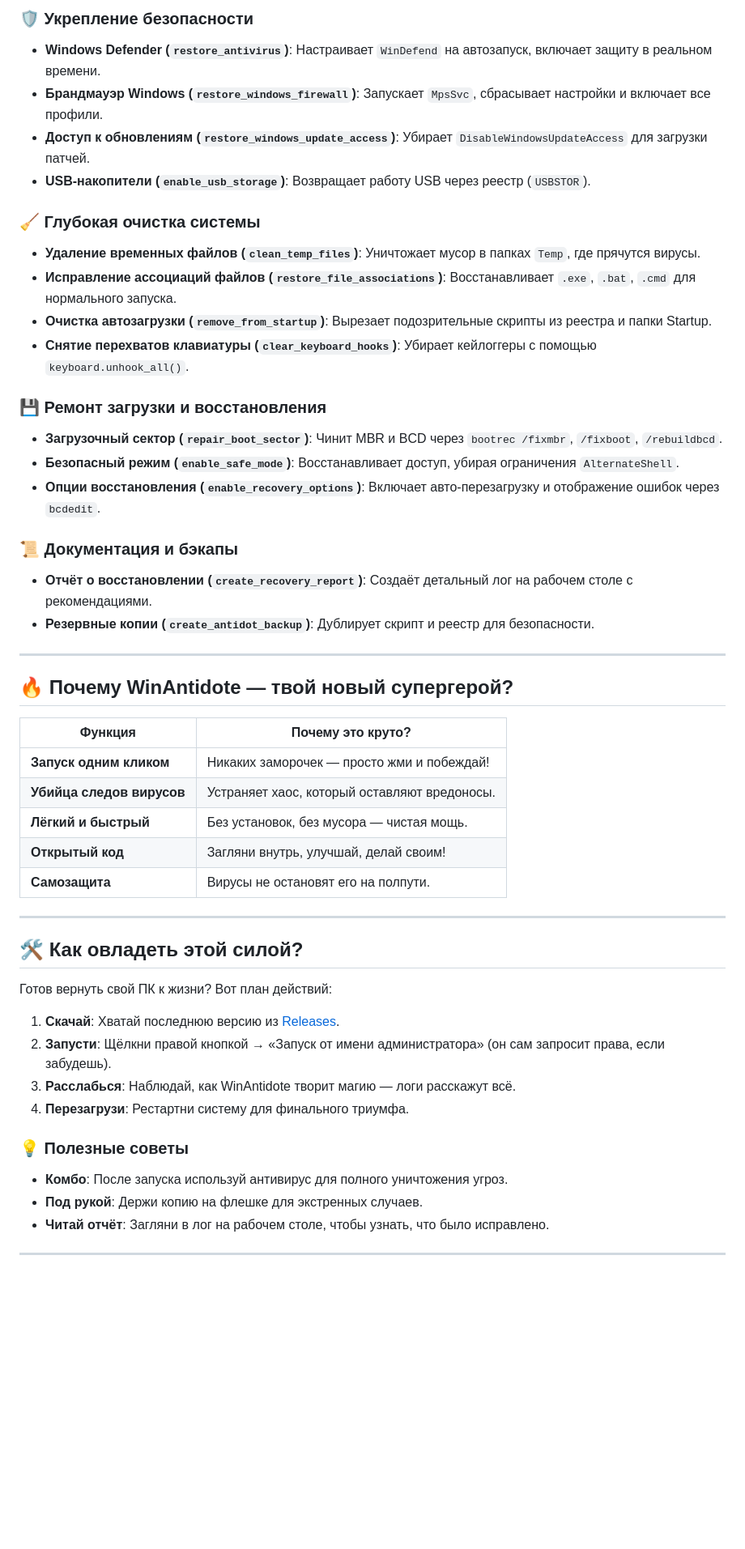
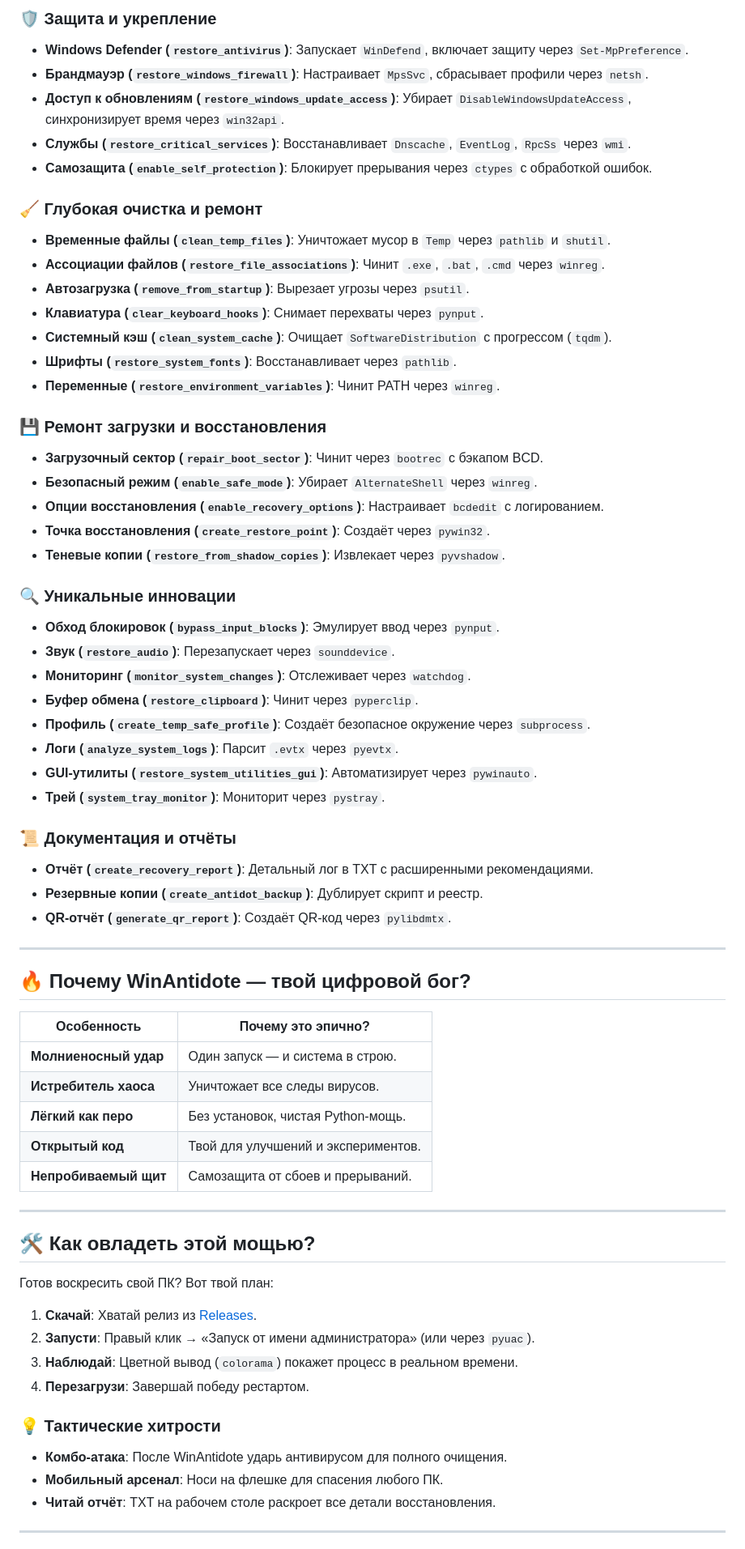
Before and after one commit to GregoryBale/WinAntidote, a Markdown page: README.md, the part around one of its changes. Shown at 81% size. Rendered like a GitHub page; blank space fills up the shorter version.

```diff
--- a/README.md
+++ b/README.md
@@ -33,50 +37,67 @@ WinAntidote — это многофункциональный инструмен
 
-### 🛡️ Укрепление безопасности
-- **Windows Defender (`restore_antivirus`)**: Настраивает `WinDefend` на автозапуск, включает защиту в реальном времени.
-- **Брандмауэр Windows (`restore_windows_firewall`)**: Запускает `MpsSvc`, сбрасывает настройки и включает все профили.
-- **Доступ к обновлениям (`restore_windows_update_access`)**: Убирает `DisableWindowsUpdateAccess` для загрузки патчей.
-- **USB-накопители (`enable_usb_storage`)**: Возвращает работу USB через реестр (`USBSTOR`).
+### 🛡️ Защита и укрепление
+- **Windows Defender (`restore_antivirus`)**: Запускает `WinDefend`, включает защиту через `Set-MpPreference`.
+- **Брандмауэр (`restore_windows_firewall`)**: Настраивает `MpsSvc`, сбрасывает профили через `netsh`.
+- **Доступ к обновлениям (`restore_windows_update_access`)**: Убирает `DisableWindowsUpdateAccess`, синхронизирует время через `win32api`.
+- **Службы (`restore_critical_services`)**: Восстанавливает `Dnscache`, `EventLog`, `RpcSs` через `wmi`.
+- **Самозащита (`enable_self_protection`)**: Блокирует прерывания через `ctypes` с обработкой ошибок.
 
-### 🧹 Глубокая очистка системы
-- **Удаление временных файлов (`clean_temp_files`)**: Уничтожает мусор в папках `Temp`, где прячутся вирусы.
-- **Исправление ассоциаций файлов (`restore_file_associations`)**: Восстанавливает `.exe`, `.bat`, `.cmd` для нормального запуска.
-- **Очистка автозагрузки (`remove_from_startup`)**: Вырезает подозрительные скрипты из реестра и папки Startup.
-- **Снятие перехватов клавиатуры (`clear_keyboard_hooks`)**: Убирает кейлоггеры с помощью `keyboard.unhook_all()`.
+### 🧹 Глубокая очистка и ремонт
+- **Временные файлы (`clean_temp_files`)**: Уничтожает мусор в `Temp` через `pathlib` и `shutil`.
+- **Ассоциации файлов (`restore_file_associations`)**: Чинит `.exe`, `.bat`, `.cmd` через `winreg`.
+- **Автозагрузка (`remove_from_startup`)**: Вырезает угрозы через `psutil`.
+- **Клавиатура (`clear_keyboard_hooks`)**: Снимает перехваты через `pynput`.
+- **Системный кэш (`clean_system_cache`)**: Очищает `SoftwareDistribution` с прогрессом (`tqdm`).
+- **Шрифты (`restore_system_fonts`)**: Восстанавливает через `pathlib`.
+- **Переменные (`restore_environment_variables`)**: Чинит PATH через `winreg`.
 
 ### 💾 Ремонт загрузки и восстановления
-- **Загрузочный сектор (`repair_boot_sector`)**: Чинит MBR и BCD через `bootrec /fixmbr`, `/fixboot`, `/rebuildbcd`.
-- **Безопасный режим (`enable_safe_mode`)**: Восстанавливает доступ, убирая ограничения `AlternateShell`.
-- **Опции восстановления (`enable_recovery_options`)**: Включает авто-перезагрузку и отображение ошибок через `bcdedit`.
+- **Загрузочный сектор (`repair_boot_sector`)**: Чинит через `bootrec` с бэкапом BCD.
+- **Безопасный режим (`enable_safe_mode`)**: Убирает `AlternateShell` через `winreg`.
+- **Опции восстановления (`enable_recovery_options`)**: Настраивает `bcdedit` с логированием.
+- **Точка восстановления (`create_restore_point`)**: Создаёт через `pywin32`.
+- **Теневые копии (`restore_from_shadow_copies`)**: Извлекает через `pyvshadow`.
 
-### 📜 Документация и бэкапы
-- **Отчёт о восстановлении (`create_recovery_report`)**: Создаёт детальный лог на рабочем столе с рекомендациями.
-- **Резервные копии (`create_antidot_backup`)**: Дублирует скрипт и реестр для безопасности.
+### 🔍 Уникальные инновации
+- **Обход блокировок (`bypass_input_blocks`)**: Эмулирует ввод через `pynput`.
+- **Звук (`restore_audio`)**: Перезапускает через `sounddevice`.
+- **Мониторинг (`monitor_system_changes`)**: Отслеживает через `watchdog`.
+- **Буфер обмена (`restore_clipboard`)**: Чинит через `pyperclip`.
+- **Профиль (`create_temp_safe_profile`)**: Создаёт безопасное окружение через `subprocess`.
+- **Логи (`analyze_system_logs`)**: Парсит `.evtx` через `pyevtx`.
+- **GUI-утилиты (`restore_system_utilities_gui`)**: Автоматизирует через `pywinauto`.
+- **Трей (`system_tray_monitor`)**: Мониторит через `pystray`.
+
+### 📜 Документация и отчёты
+- **Отчёт (`create_recovery_report`)**: Детальный лог в TXT с расширенными рекомендациями.
+- **Резервные копии (`create_antidot_backup`)**: Дублирует скрипт и реестр.
+- **QR-отчёт (`generate_qr_report`)**: Создаёт QR-код через `pylibdmtx`.
 
 ---
 
-## 🔥 Почему WinAntidote — твой новый супергерой?
-| Функция                  | Почему это круто?                              |
-|--------------------------|------------------------------------------------|
-| **Запуск одним кликом**  | Никаких заморочек — просто жми и побеждай!     |
-| **Убийца следов вирусов**| Устраняет хаос, который оставляют вредоносы.   |
-| **Лёгкий и быстрый**     | Без установок, без мусора — чистая мощь.       |
-| **Открытый код**         | Загляни внутрь, улучшай, делай своим!          |
-| **Самозащита**           | Вирусы не остановят его на полпути.            |
+## 🔥 Почему WinAntidote — твой цифровой бог?
+| Особенность                | Почему это эпично?                              |
+|----------------------------|------------------------------------------------|
+| **Молниеносный удар**      | Один запуск — и система в строю.               |
+| **Истребитель хаоса**      | Уничтожает все следы вирусов.                  |
+| **Лёгкий как перо**        | Без установок, чистая Python-мощь.             |
+| **Открытый код**           | Твой для улучшений и экспериментов.            |
+| **Непробиваемый щит**      | Самозащита от сбоев и прерываний.              |
 
 ---
 
-## 🛠️ Как овладеть этой силой?
-Готов вернуть свой ПК к жизни? Вот план действий:
+## 🛠️ Как овладеть этой мощью?
+Готов воскресить свой ПК? Вот твой план:
 
-1. **Скачай**: Хватай последнюю версию из [Releases](https://github.com/GregoryBale/WinAntidote/releases).
-2. **Запусти**: Щёлкни правой кнопкой → «Запуск от имени администратора» (он сам запросит права, если забудешь).
-3. **Расслабься**: Наблюдай, как WinAntidote творит магию — логи расскажут всё.
-4. **Перезагрузи**: Рестартни систему для финального триумфа.
+1. **Скачай**: Хватай релиз из [Releases](https://github.com/GregoryBale/WinAntidote/releases).
+2. **Запусти**: Правый клик → «Запуск от имени администратора» (или через `pyuac`).
+3. **Наблюдай**: Цветной вывод (`colorama`) покажет процесс в реальном времени.
+4. **Перезагрузи**: Завершай победу рестартом.
 
-### 💡 Полезные советы
-- **Комбо**: После запуска используй антивирус для полного уничтожения угроз.
-- **Под рукой**: Держи копию на флешке для экстренных случаев.
-- **Читай отчёт**: Загляни в лог на рабочем столе, чтобы узнать, что было исправлено.
+### 💡 Тактические хитрости
+- **Комбо-атака**: После WinAntidote ударь антивирусом для полного очищения.
+- **Мобильный арсенал**: Носи на флешке для спасения любого ПК.
+- **Читай отчёт**: TXT на рабочем столе раскроет все детали восстановления.
 
 ---
 
```
Also changed, not shown: other parts of README.md (+83 -71 lines).
